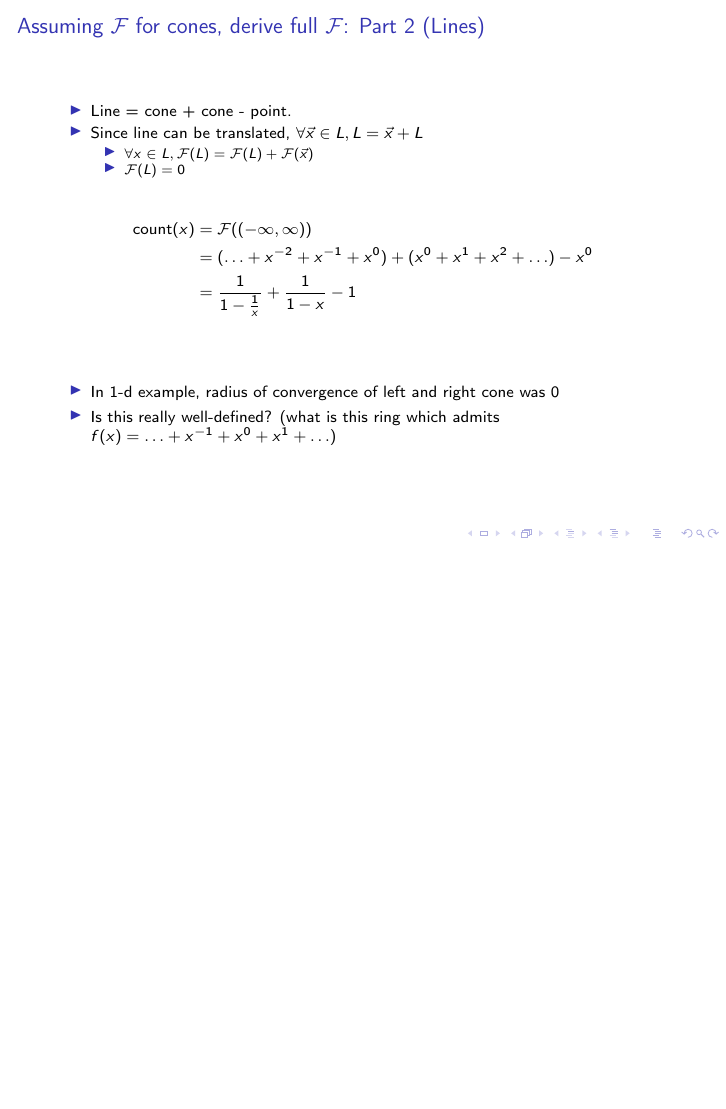
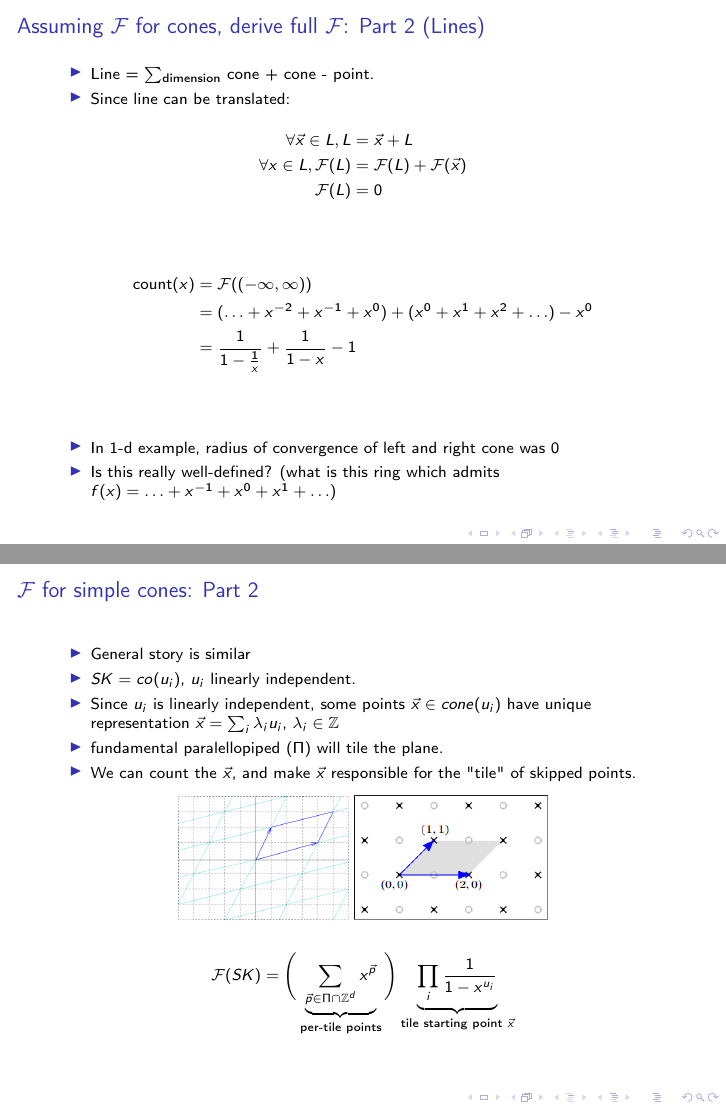
Before and after one commit to bollu/barvinok, LaTeX slides (slides.tex): page 9 of 15 before the commit and pages 9 and 12 of 15 after it, the two joined at a grey line, the shorter picture padded with empty space. Compiled offline with pdfLaTeX.

Commit message:
write more about simple cones and lines

```diff
--- a/slides.tex
+++ b/slides.tex
@@ -142,13 +142,14 @@
 
 \begin{frame}[label=sec-8]{Assuming $\mathcal{F}$ for cones, derive full $\mathcal{F}$: Part 2 (Lines)}
 \begin{itemize}
-\item Line = cone + cone - point.
-\item Since line can be translated, $\forall \vec{x} \in L, L = \vec{x} + L$
-\begin{itemize}
-\item $\forall x \in L, \mathcal{F}(L) = \mathcal{F}(L) + \mathcal{F}(\vec{x})$
-\item $\mathcal{F}(L) = 0$
+\item Line = $\sum$$_{\text{dimension}}$ cone + cone - point.
+\item Since line can be translated:
 \end{itemize}
-\end{itemize}
+\begin{align*}
+\forall \vec{x} \in L, L &= \vec{x} + L \\
+\forall x \in L, \mathcal{F}(L) &= \mathcal{F}(L) + \mathcal{F}(\vec{x})  \\
+\mathcal{F}(L) &= 0 \\
+\end{align*}
 
 \begin{align*}
 \text{count}(x) &= \mathcal{F}((-\infty, \infty)) \\
@@ -190,9 +191,9 @@
 \begin{frame}[label=sec-11]{$\mathcal{F}$ for simple cones: Part 2}
 \begin{itemize}
 \item General story is similar
-\item $SK = co(u_i)$
+\item $SK = co(u_i)$, $u_i$ linearly independent.
 \item Since $u_i$ is linearly independent, some points $\vec{x} \in cone(u_i)$ have unique representation  $\vec x = \sum_i \lambda_i u_i$, $\lambda_i \in \mathbb{Z}$
-\item fundamental paralellopiped will tile the plane.
+\item fundamental paralellopiped $(\Pi)$ will tile the plane.
 \item We can count the $\vec{x}$, and make $\vec{x}$ responsible for the "tile" of skipped points.
 \end{itemize}
 
@@ -200,8 +201,10 @@
  \includegraphics[width=3cm, keepaspectratio]{res/fundamental-paralellopiped-tiled}
  \includegraphics[width=3.40cm, keepaspectratio]{res/fundamental-parallelopiped.png}
 \end{center}
+
+$$\mathcal{F}(SK) &= \Bigg(\underbrace{\sum_{\vec p \in \Pi \cap \mathbb{Z}^d} x^{\vec p} }_\text{per-tile points} \Bigg)
+                           \underbrace{\prod_i \frac{1}{1 - x^{u_i}}}_\text{tile starting point \( \vec{x} \)}$$
 \end{frame}
-
 
 
 
```
Also changed, not shown: slides.pdf, slides.tex (2 more changed lines), 1 other file.
